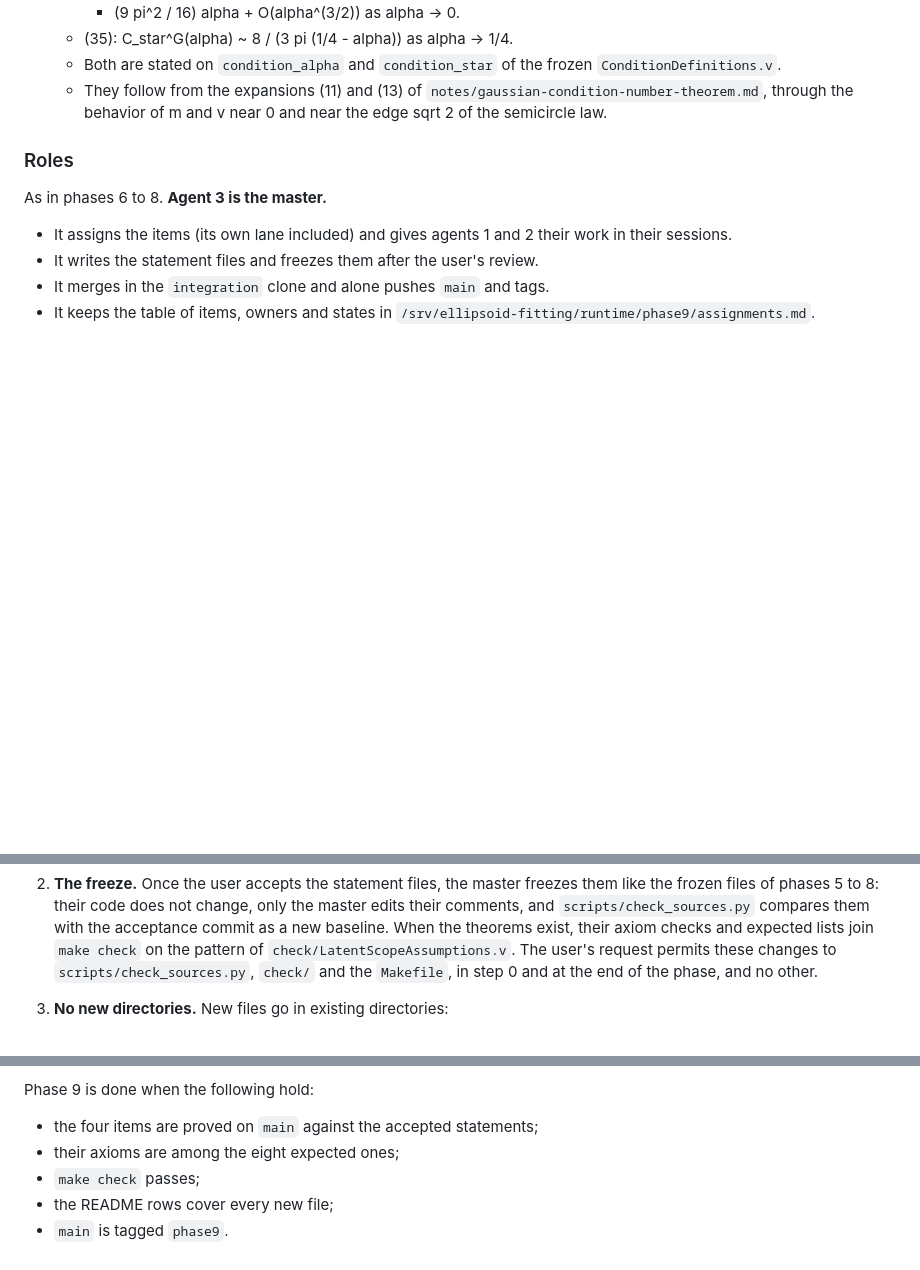
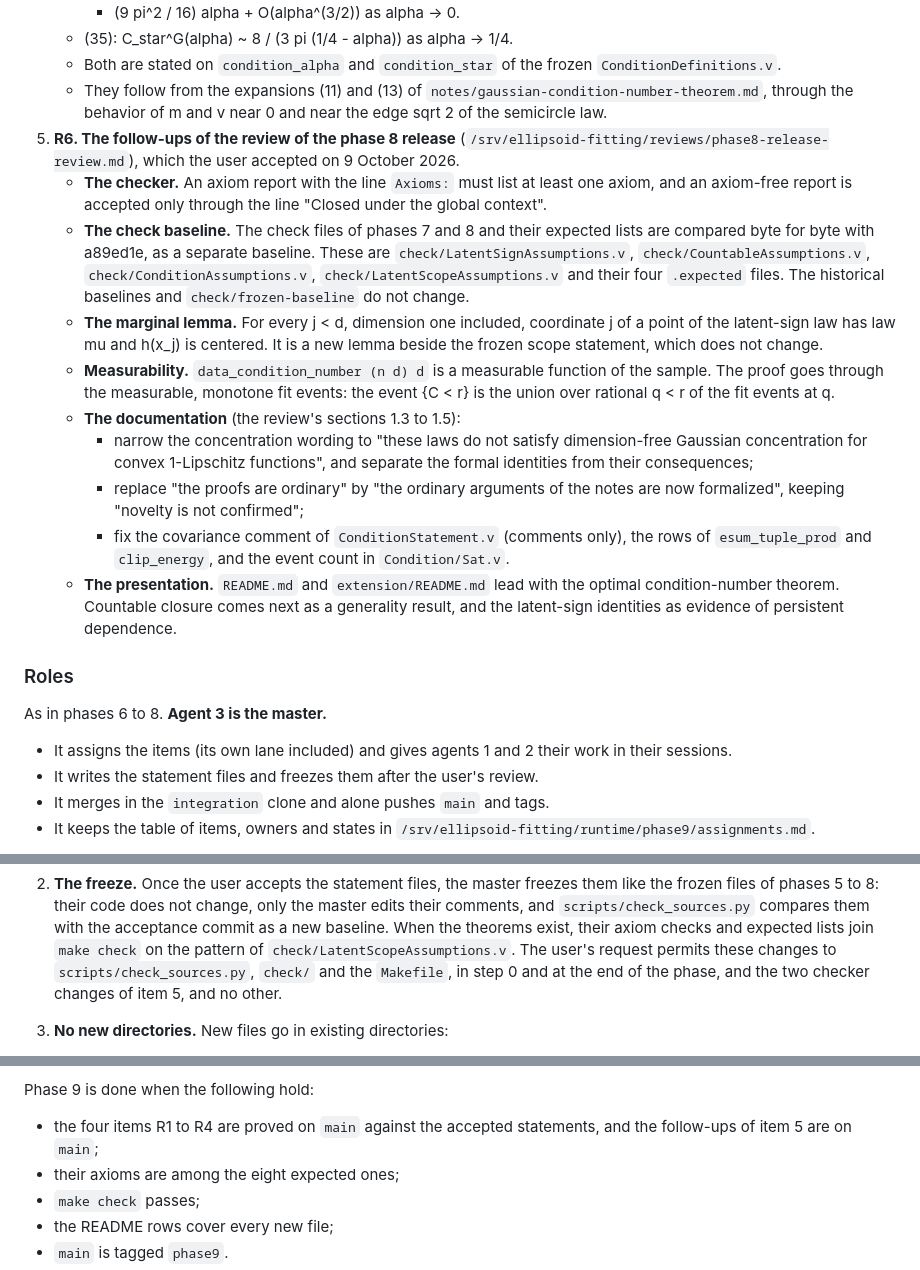
Before and after one commit to LLM4Rocq/ellipsoid_fitting_rocq, a Markdown page: AGENTS.md, 3 parts joined by grey strips. Rendered like a GitHub page; blank space fills up the shorter version.

Commit message:
Add to phase 9 the follow-ups of the review of the phase 8 release
The user accepted the follow-ups of
/srv/ellipsoid-fitting/reviews/phase8-release-review.md as item 5 (R6) of
phase 9: the checker rejects an axiom report with an Axioms: header and
no axiom; the check files of phases 7 and 8 are compared byte for byte
with a89ed1e as a separate baseline (both changes permitted by the user);
a lemma gives the marginal law and the centering of every coordinate of
the latent-sign law, dimension one included; the optimal data condition
number is measurable; and the documentation narrows the concentration
wording, corrects the release descriptions, and leads with the optimal
condition-number theorem.

Co-Authored-By: Claude Opus 5.5 <noreply@anthropic.com>

```diff
--- a/AGENTS.md
+++ b/AGENTS.md
@@ -1104,6 +1104,41 @@ Gaussian kernel element, is not part of this phase.
    - They follow from the expansions (11) and (13) of
      `notes/gaussian-condition-number-theorem.md`, through the behavior
      of m and v near 0 and near the edge sqrt 2 of the semicircle law.
+5. **R6. The follow-ups of the review of the phase 8 release**
+   (`/srv/ellipsoid-fitting/reviews/phase8-release-review.md`), which the
+   user accepted on 9 October 2026.
+   - **The checker.** An axiom report with the line `Axioms:` must list
+     at least one axiom, and an axiom-free report is accepted only
+     through the line "Closed under the global context".
+   - **The check baseline.** The check files of phases 7 and 8 and their
+     expected lists are compared byte for byte with a89ed1e, as a
+     separate baseline. These are `check/LatentSignAssumptions.v`,
+     `check/CountableAssumptions.v`, `check/ConditionAssumptions.v`,
+     `check/LatentScopeAssumptions.v` and their four `.expected` files.
+     The historical baselines and `check/frozen-baseline` do not change.
+   - **The marginal lemma.** For every j < d, dimension one included,
+     coordinate j of a point of the latent-sign law has law mu and
+     h(x_j) is centered. It is a new lemma beside the frozen scope
+     statement, which does not change.
+   - **Measurability.** `data_condition_number (n d) d` is a measurable
+     function of the sample. The proof goes through the measurable,
+     monotone fit events: the event {C < r} is the union over rational
+     q < r of the fit events at q.
+   - **The documentation** (the review's sections 1.3 to 1.5):
+     - narrow the concentration wording to "these laws do not satisfy
+       dimension-free Gaussian concentration for convex 1-Lipschitz
+       functions", and separate the formal identities from their
+       consequences;
+     - replace "the proofs are ordinary" by "the ordinary arguments of
+       the notes are now formalized", keeping "novelty is not
+       confirmed";
+     - fix the covariance comment of `ConditionStatement.v` (comments
+       only), the rows of `esum_tuple_prod` and `clip_energy`, and the
+       event count in `Condition/Sat.v`.
+   - **The presentation.** `README.md` and `extension/README.md` lead
+     with the optimal condition-number theorem. Countable closure comes
+     next as a generality result, and the latent-sign identities as
+     evidence of persistent dependence.
 
 ### Roles
 
@@ -1139,7 +1174,8 @@ user's decisions.
    expected lists join `make check` on the pattern of
    `check/LatentScopeAssumptions.v`. The user's request permits these
    changes to `scripts/check_sources.py`, `check/` and the `Makefile`, in
-   step 0 and at the end of the phase, and no other.
+   step 0 and at the end of the phase, and the two checker changes of
+   item 5, and no other.
 3. **No new directories.** New files go in existing directories:
    - statement files at the top of `extension/`;
    - proofs in `extension/Countable/`, `extension/Paired/` or
@@ -1167,7 +1203,8 @@ The rules of phase 8 apply.
 - The repository gets no journals or progress files.
 
 Phase 9 is done when the following hold:
-- the four items are proved on `main` against the accepted statements;
+- the four items R1 to R4 are proved on `main` against the accepted
+  statements, and the follow-ups of item 5 are on `main`;
 - their axioms are among the eight expected ones;
 - `make check` passes;
 - the README rows cover every new file;
```
